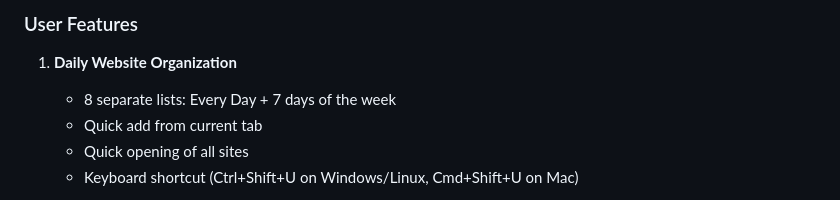
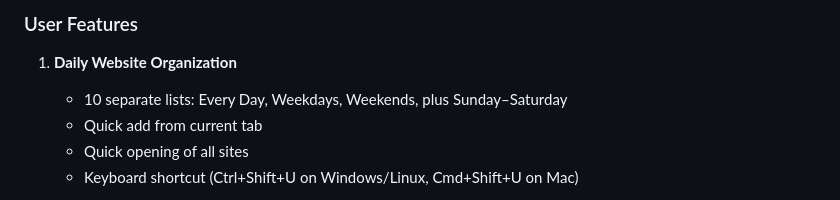
Before and after one commit to nate-double-u/Our-Morning-Coffee, a Markdown page: DEVLOG.md, the part around the change. GitHub-like rendering.

Commit message:
Fix list count: 10 lists, not 8
Weekdays and Weekends were added in v1.1.0.

Signed-off-by: Nate W <natew@cncf.io>
Co-authored-by: Copilot <223556219+Copilot@users.noreply.github.com>
Signed-off-by: Nate W <natew@cncf.io>

```diff
--- a/DEVLOG.md
+++ b/DEVLOG.md
@@ -8,7 +8,7 @@ A Firefox extension that modernizes the classic "Morning Coffee" concept: organi
 
 ### User Features
 1. **Daily Website Organization**
-   - 8 separate lists: Every Day + 7 days of the week
+   - 10 separate lists: Every Day, Weekdays, Weekends, plus Sunday–Saturday
    - Quick add from current tab
    - Quick opening of all sites
    - Keyboard shortcut (Ctrl+Shift+U on Windows/Linux, Cmd+Shift+U on Mac)
```
